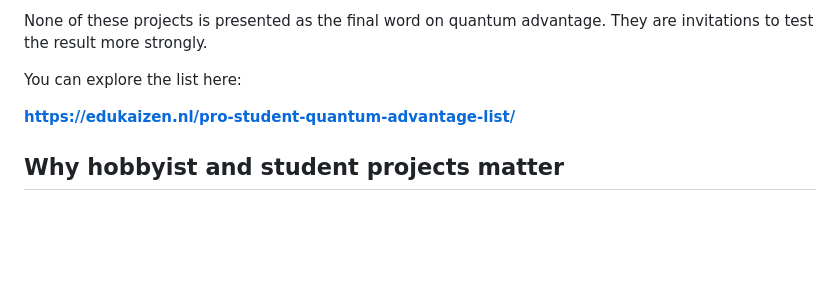
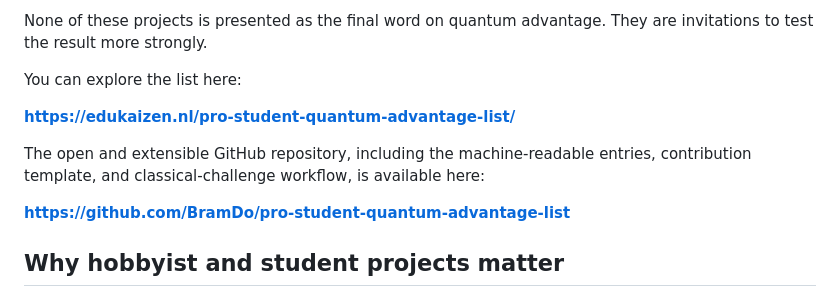
Before and after one commit to BramDo/pro-student-quantum-advantage-list, a Markdown page: articles/quantum-advantage-needs-a-visual-basic-moment.md, the part around the change. Rendered like a GitHub page; blank space fills up the shorter version.

Commit message:
Link repository from LinkedIn article

```diff
--- a/articles/quantum-advantage-needs-a-visual-basic-moment.md
+++ b/articles/quantum-advantage-needs-a-visual-basic-moment.md
@@ -46,6 +46,12 @@ You can explore the list here:
 
 **https://edukaizen.nl/pro-student-quantum-advantage-list/**
 
+The open and extensible GitHub repository, including the machine-readable
+entries, contribution template, and classical-challenge workflow, is available
+here:
+
+**https://github.com/BramDo/pro-student-quantum-advantage-list**
+
 ## Why hobbyist and student projects matter
 
 Quantum computing will not mature through hardware improvements alone. It also needs a much larger population of people who can experiment, make mistakes, compare methods, and publish reproducible results.
```
